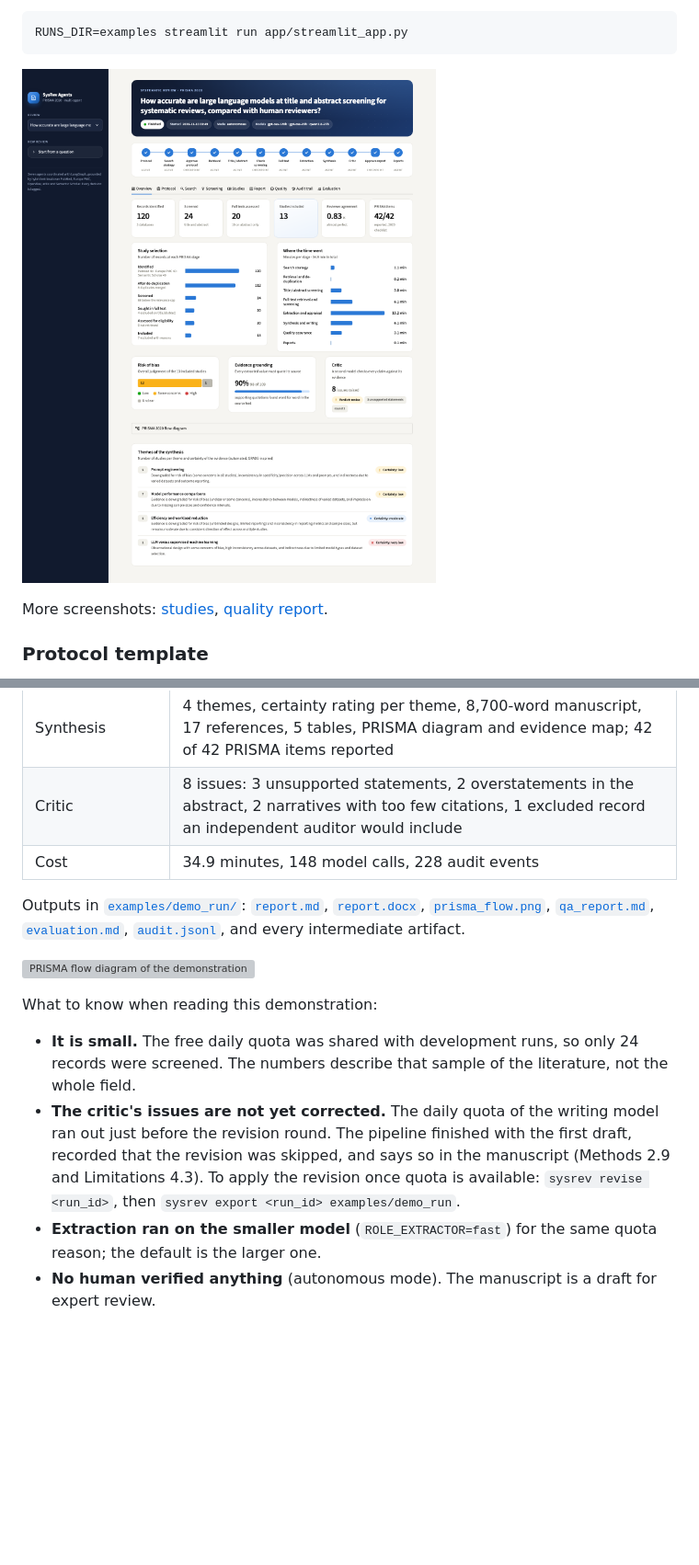
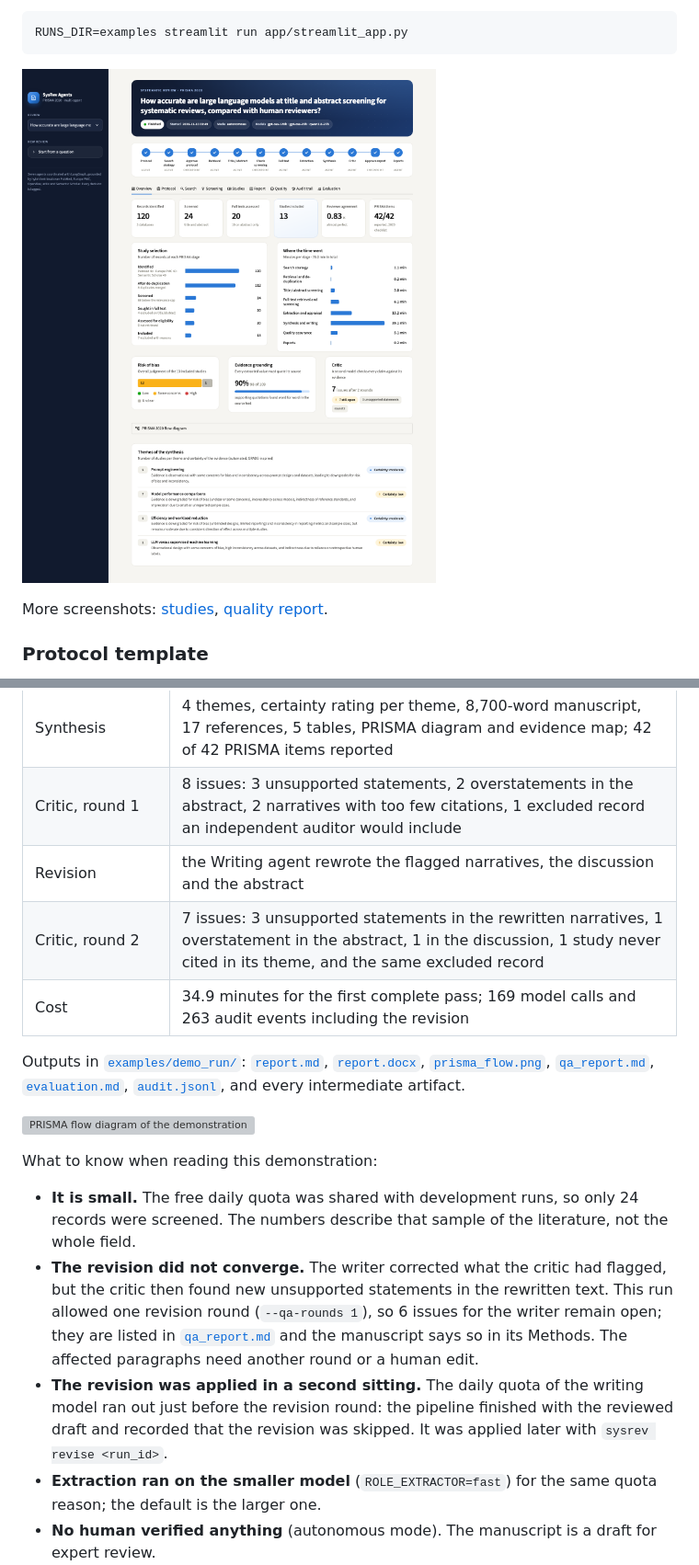
Before and after one commit to manal-0603/PRISMAgent, a Markdown page: README.md, 2 parts joined by grey strips. Shown at 92% size. GitHub-like rendering; pictures changed too: docs/screenshots/overview.png; blank space fills up the shorter version; grey boxes are pictures that could not be loaded.

```diff
--- a/README.md
+++ b/README.md
@@ -273,8 +273,10 @@ ROLE_EXTRACTOR=fast sysrev run "How accurate are large language models at title
 | Full-text screening | 10 open-access full texts retrieved and indexed, 10 reports assessed on the abstract; 13 included, 7 excluded with reasons; kappa 0.66; 3 conflicts adjudicated |
 | Extraction and appraisal | 13 studies; 98 of 109 supporting quotations found in the source (90%); tools chosen: QUADAS-2 (8), PROBAST (2), ROBINS-I (2), JBI (1); 12 studies "some concerns", 1 "unclear" |
 | Synthesis | 4 themes, certainty rating per theme, 8,700-word manuscript, 17 references, 5 tables, PRISMA diagram and evidence map; 42 of 42 PRISMA items reported |
-| Critic | 8 issues: 3 unsupported statements, 2 overstatements in the abstract, 2 narratives with too few citations, 1 excluded record an independent auditor would include |
-| Cost | 34.9 minutes, 148 model calls, 228 audit events |
+| Critic, round 1 | 8 issues: 3 unsupported statements, 2 overstatements in the abstract, 2 narratives with too few citations, 1 excluded record an independent auditor would include |
+| Revision | the Writing agent rewrote the flagged narratives, the discussion and the abstract |
+| Critic, round 2 | 7 issues: 3 unsupported statements in the rewritten narratives, 1 overstatement in the abstract, 1 in the discussion, 1 study never cited in its theme, and the same excluded record |
+| Cost | 34.9 minutes for the first complete pass; 169 model calls and 263 audit events including the revision |
 
 Outputs in [`examples/demo_run/`](examples/demo_run/): [`report.md`](examples/demo_run/report.md),
 [`report.docx`](examples/demo_run/report.docx), [`prisma_flow.png`](examples/demo_run/prisma_flow.png),
@@ -287,11 +289,14 @@ What to know when reading this demonstration:
 
 - **It is small.** The free daily quota was shared with development runs, so only 24 records were
   screened. The numbers describe that sample of the literature, not the whole field.
-- **The critic's issues are not yet corrected.** The daily quota of the writing model ran out just
-  before the revision round. The pipeline finished with the first draft, recorded that the revision
-  was skipped, and says so in the manuscript (Methods 2.9 and Limitations 4.3). To apply the
-  revision once quota is available: `sysrev revise <run_id>`, then
-  `sysrev export <run_id> examples/demo_run`.
+- **The revision did not converge.** The writer corrected what the critic had flagged, but the
+  critic then found new unsupported statements in the rewritten text. This run allowed one revision
+  round (`--qa-rounds 1`), so 6 issues for the writer remain open; they are listed in
+  [`qa_report.md`](examples/demo_run/qa_report.md) and the manuscript says so in its Methods. The
+  affected paragraphs need another round or a human edit.
+- **The revision was applied in a second sitting.** The daily quota of the writing model ran out
+  just before the revision round: the pipeline finished with the reviewed draft and recorded that
+  the revision was skipped. It was applied later with `sysrev revise <run_id>`.
 - **Extraction ran on the smaller model** (`ROLE_EXTRACTOR=fast`) for the same quota reason; the
   default is the larger one.
 - **No human verified anything** (autonomous mode). The manuscript is a draft for expert review.
```
Also changed, not shown: other parts of README.md (+2 -2 lines), docs/TECHNICAL_REPORT.md (+23 -15 lines), docs/screenshots/quality.png, 2 other files.
